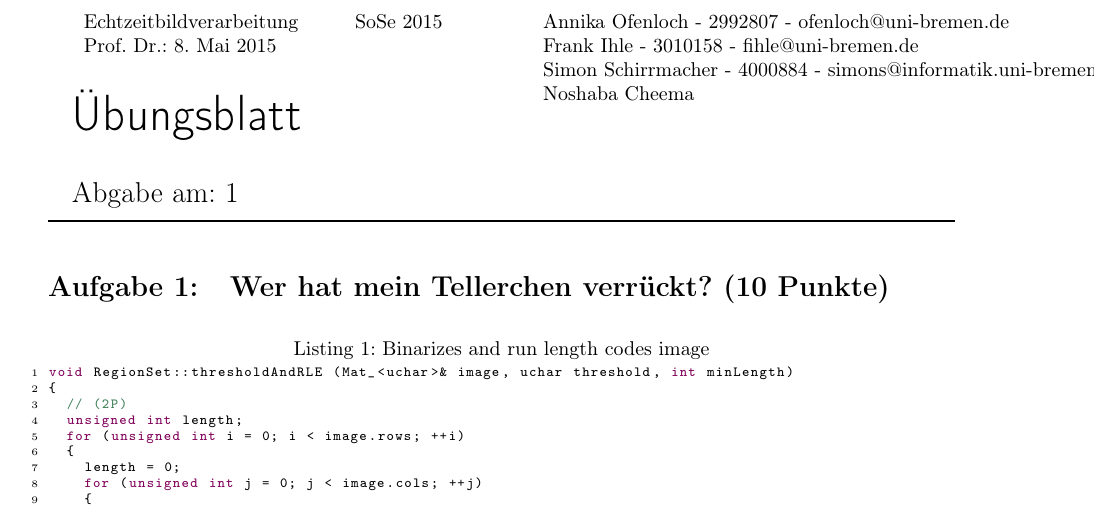
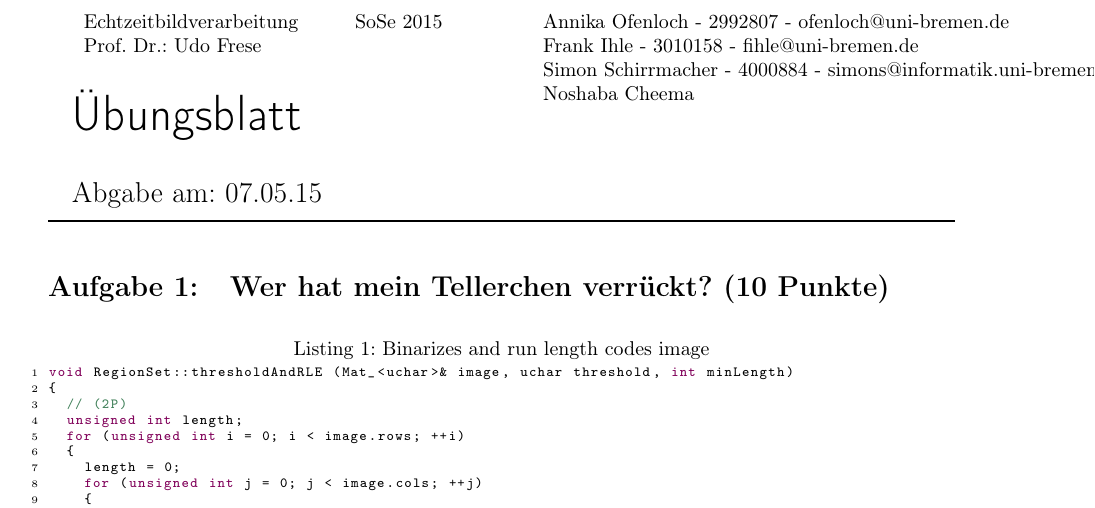
Before and after one commit to noshaba/TrackBall, a LaTeX problem sheet (ebvassignment01/EBV Assignment 1/ezb.tex): part of page 1 of 6, cut so that both start at the same text. Compiled offline with pdfLaTeX.

Commit message:
Abgabedatum verbessert

```diff
--- a/ebvassignment01/EBV Assignment 1/ezb.tex
+++ b/ebvassignment01/EBV Assignment 1/ezb.tex
@@ -13,7 +13,7 @@
 
 % \maketitle{Nummer}{Abgabedatum}{Tutor-Name}{Gruppennummer}
 %           {Teilnehmer 1}{Teilnehmer 2}{Teilnehmer 3}
-\maketitle{1}{\today}{U. Frese}{Annika Ofenloch - 2992807 - ofenloch@uni-bremen.de}{Frank Ihle - 3010158 - fihle@uni-bremen.de}{Simon Schirrmacher - 4000884 - simons@informatik.uni-bremen.de}{Noshaba Cheema}
+\maketitle{07.05.15}{Udo Frese}{1}{Annika Ofenloch - 2992807 - ofenloch@uni-bremen.de}{Frank Ihle - 3010158 - fihle@uni-bremen.de}{Simon Schirrmacher - 4000884 - simons@informatik.uni-bremen.de}{Noshaba Cheema}
 
 %-------Text-Start------------------------------------------
 \section{Wer hat mein Tellerchen verrückt? (10 Punkte)}
```
Also changed, not shown: ebvassignment01/EBV Assignment 1/ezb.pdf.
